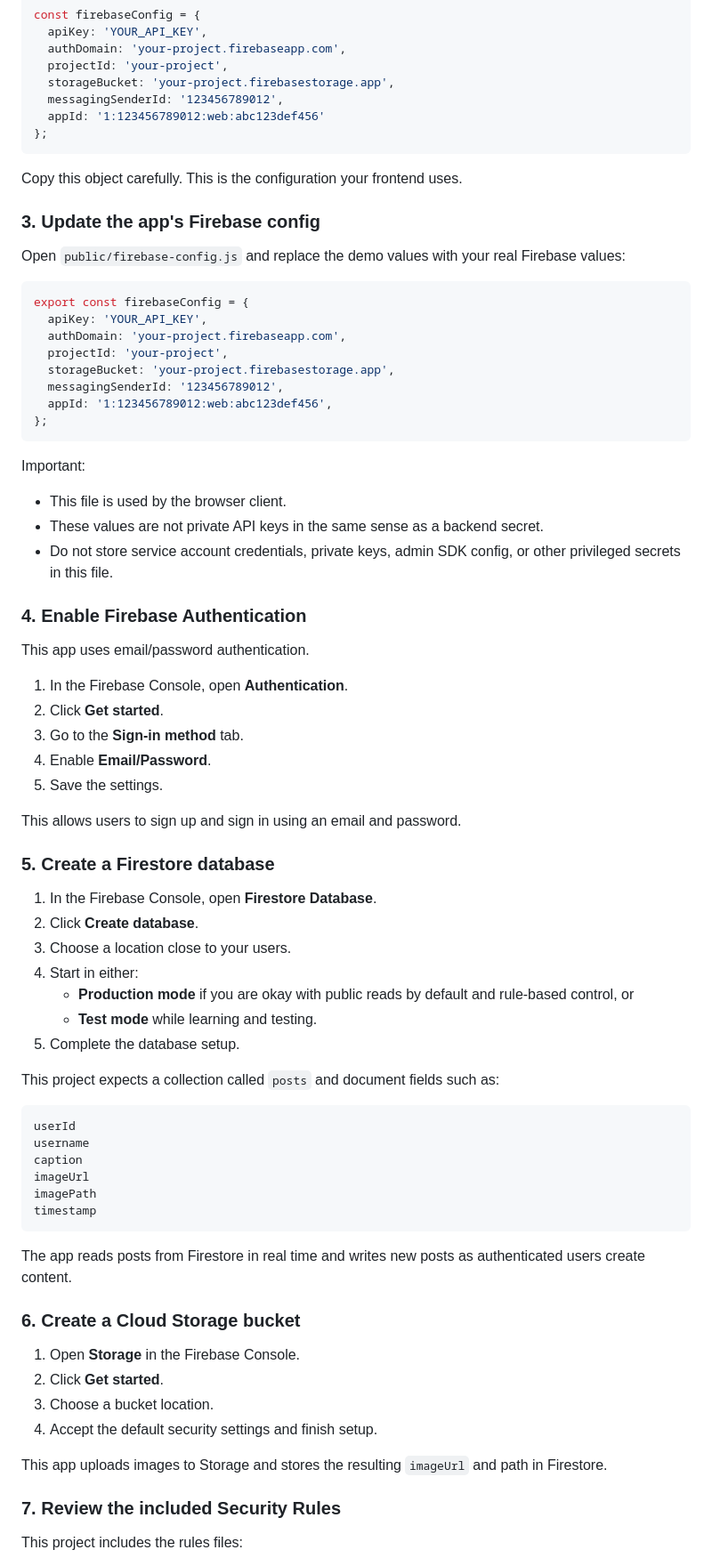
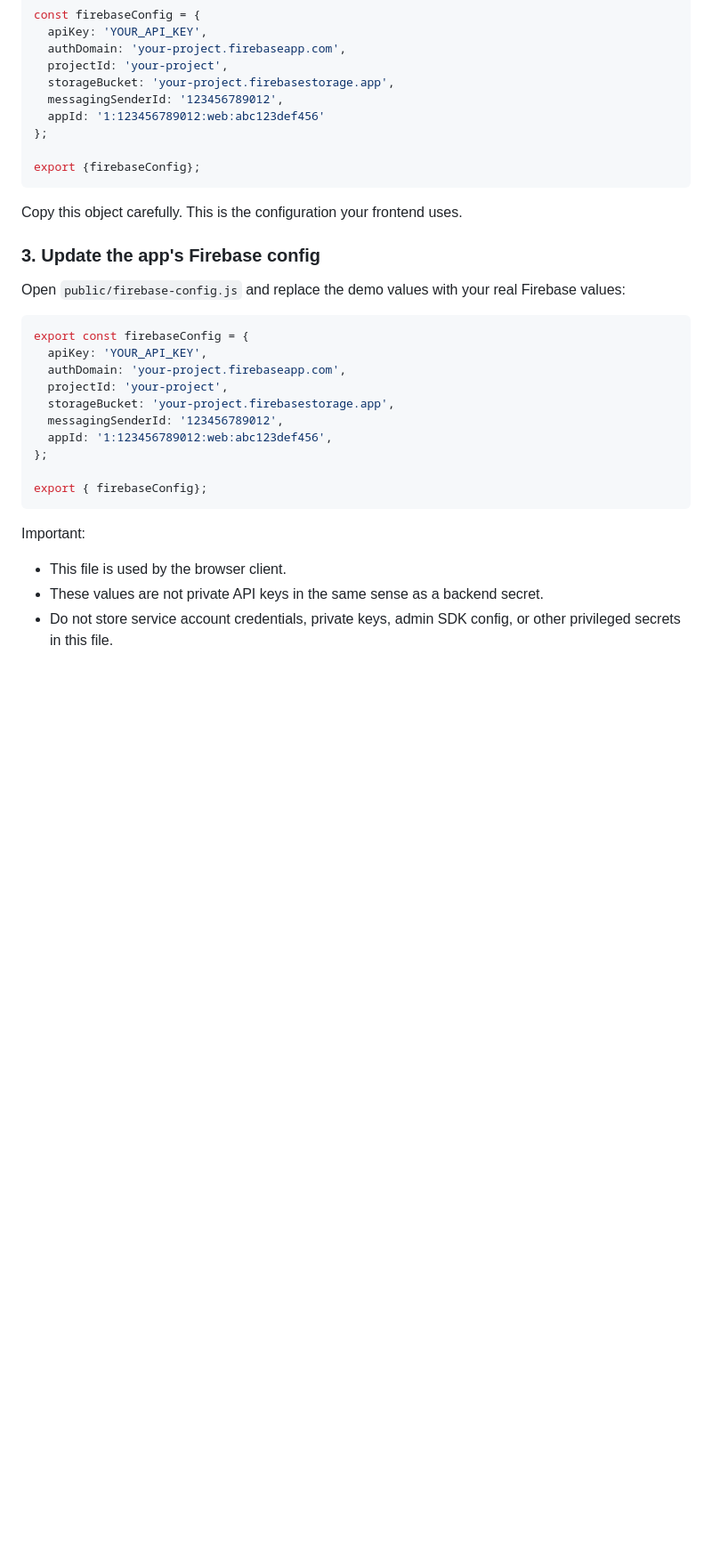
Before and after one commit to RUDRAVEENA1988/instalite, a Markdown page: README.md, the part around one of its changes. Shown at 89% size. GitHub-like rendering; blank space fills up the shorter version.

````diff
--- a/README.md
+++ b/README.md
@@ -88,6 +88,8 @@ const firebaseConfig = {
   messagingSenderId: '123456789012',
   appId: '1:123456789012:web:abc123def456'
 };
+
+export {firebaseConfig};
 ```
 
 Copy this object carefully. This is the configuration your frontend uses.
@@ -105,6 +107,8 @@ export const firebaseConfig = {
   messagingSenderId: '123456789012',
   appId: '1:123456789012:web:abc123def456',
 };
+
+export { firebaseConfig};
 ```
 
 Important:
@@ -112,51 +116,3 @@ Important:
 - These values are not private API keys in the same sense as a backend secret.
 - Do not store service account credentials, private keys, admin SDK config, or other privileged secrets in this file.
 
-### 4. Enable Firebase Authentication
-
-This app uses email/password authentication.
-
-1. In the Firebase Console, open **Authentication**.
-2. Click **Get started**.
-3. Go to the **Sign-in method** tab.
-4. Enable **Email/Password**.
-5. Save the settings.
-
-This allows users to sign up and sign in using an email and password.
-
-### 5. Create a Firestore database
-
-1. In the Firebase Console, open **Firestore Database**.
-2. Click **Create database**.
-3. Choose a location close to your users.
-4. Start in either:
-   - **Production mode** if you are okay with public reads by default and rule-based control, or
-   - **Test mode** while learning and testing.
-5. Complete the database setup.
-
-This project expects a collection called `posts` and document fields such as:
-
-```text
-userId
-username
-caption
-imageUrl
-imagePath
-timestamp
-```
-
-The app reads posts from Firestore in real time and writes new posts as authenticated users create content.
-
-### 6. Create a Cloud Storage bucket
-
-1. Open **Storage** in the Firebase Console.
-2. Click **Get started**.
-3. Choose a bucket location.
-4. Accept the default security settings and finish setup.
-
-This app uploads images to Storage and stores the resulting `imageUrl` and path in Firestore.
-
-### 7. Review the included Security Rules
-
-This project includes the rules files:
-
````
Also changed, not shown: other parts of README.md (+0 -128 lines).
